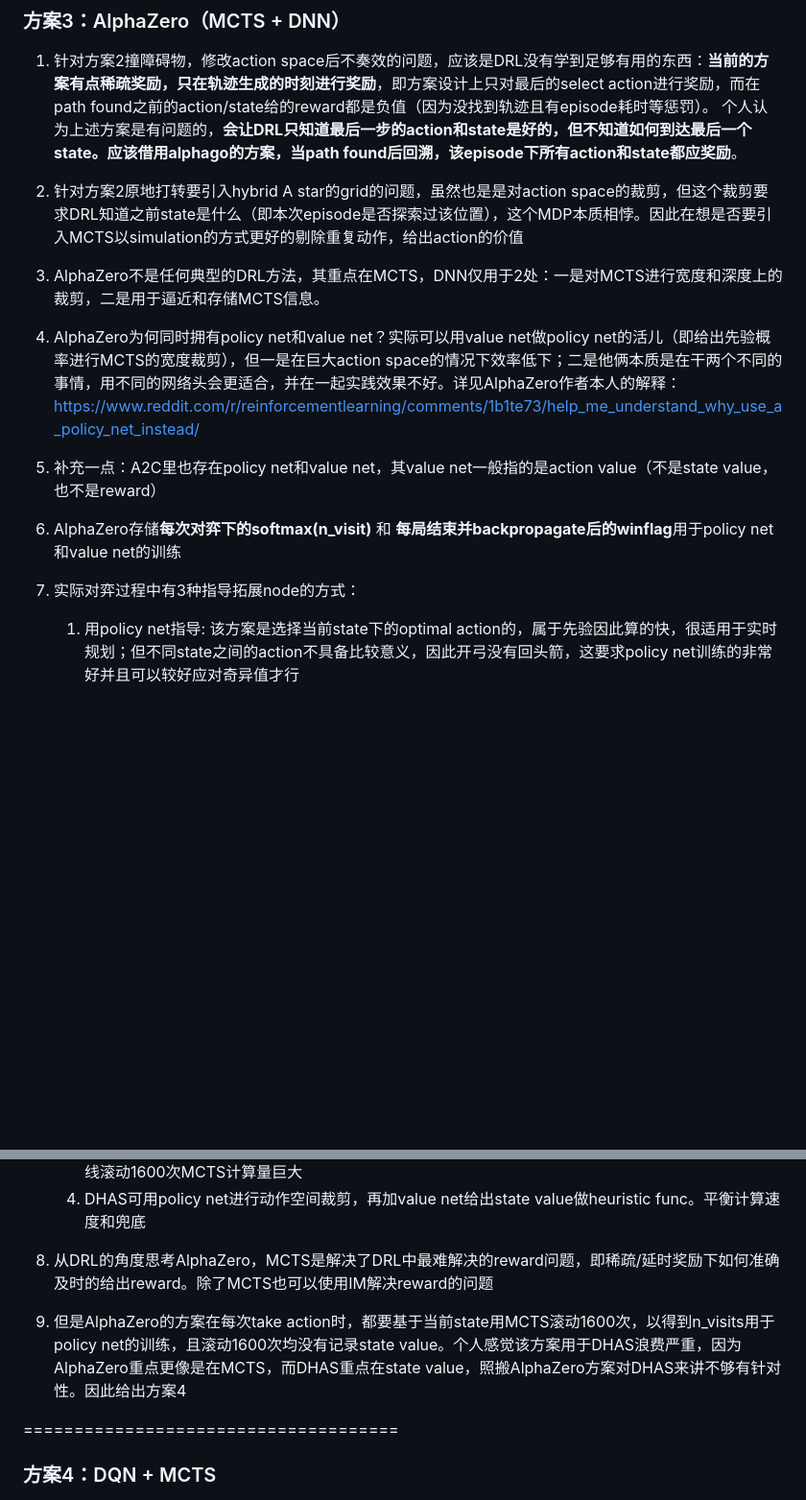
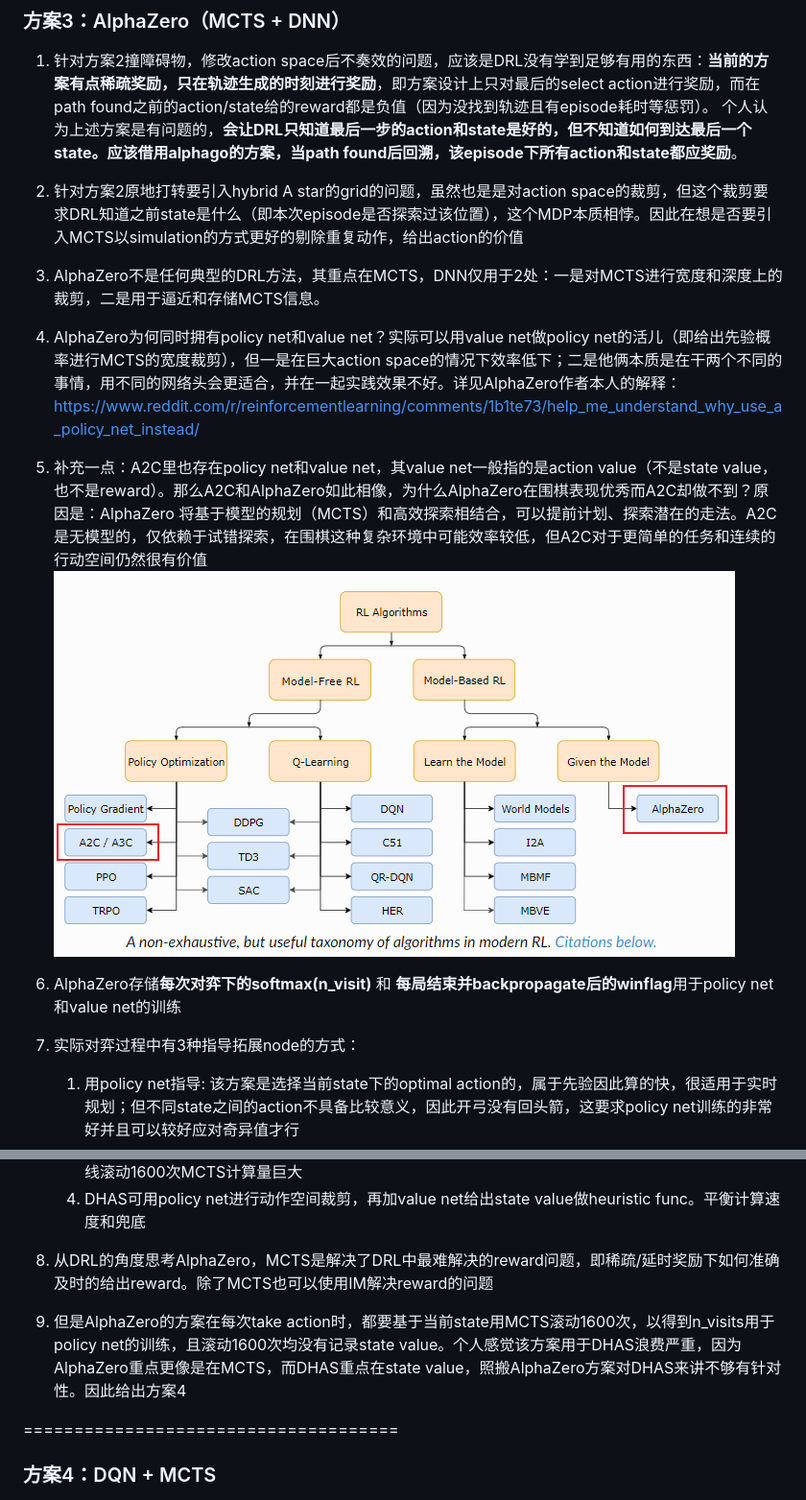
Before and after one commit to FQF0901/DRL_PathPlan, a Markdown page: README.md, 2 parts joined by grey strips. Shown at 96% size. GitHub-like rendering; pictures changed too: image-4.png (added); blank space fills up the shorter version.

Commit message:
update A2C in readme.md

```diff
--- a/README.md
+++ b/README.md
@@ -30,25 +30,27 @@
 
 1. 针对方案2撞障碍物，修改action space后不奏效的问题，应该是DRL没有学到足够有用的东西：**当前的方案有点稀疏奖励，只在轨迹生成的时刻进行奖励**，即方案设计上只对最后的select action进行奖励，而在path found之前的action/state给的reward都是负值（因为没找到轨迹且有episode耗时等惩罚）。
 个人认为上述方案是有问题的，**会让DRL只知道最后一步的action和state是好的，但不知道如何到达最后一个state。应该借用alphago的方案，当path found后回溯，该episode下所有action和state都应奖励**。
-1. 针对方案2原地打转要引入hybrid A star的grid的问题，虽然也是是对action space的裁剪，但这个裁剪要求DRL知道之前state是什么（即本次episode是否探索过该位置），这个MDP本质相悖。因此在想是否要引入MCTS以simulation的方式更好的剔除重复动作，给出action的价值
 
-2. AlphaZero不是任何典型的DRL方法，其重点在MCTS，DNN仅用于2处：一是对MCTS进行宽度和深度上的裁剪，二是用于逼近和存储MCTS信息。
+2. 针对方案2原地打转要引入hybrid A star的grid的问题，虽然也是是对action space的裁剪，但这个裁剪要求DRL知道之前state是什么（即本次episode是否探索过该位置），这个MDP本质相悖。因此在想是否要引入MCTS以simulation的方式更好的剔除重复动作，给出action的价值
 
-3. AlphaZero为何同时拥有policy net和value net？实际可以用value net做policy net的活儿（即给出先验概率进行MCTS的宽度裁剪），但一是在巨大action space的情况下效率低下；二是他俩本质是在干两个不同的事情，用不同的网络头会更适合，并在一起实践效果不好。详见AlphaZero作者本人的解释：https://www.reddit.com/r/reinforcementlearning/comments/1b1te73/help_me_understand_why_use_a_policy_net_instead/
+3. AlphaZero不是任何典型的DRL方法，其重点在MCTS，DNN仅用于2处：一是对MCTS进行宽度和深度上的裁剪，二是用于逼近和存储MCTS信息。
 
-4. 补充一点：A2C里也存在policy net和value net，其value net一般指的是action value（不是state value，也不是reward）
+4. AlphaZero为何同时拥有policy net和value net？实际可以用value net做policy net的活儿（即给出先验概率进行MCTS的宽度裁剪），但一是在巨大action space的情况下效率低下；二是他俩本质是在干两个不同的事情，用不同的网络头会更适合，并在一起实践效果不好。详见AlphaZero作者本人的解释：https://www.reddit.com/r/reinforcementlearning/comments/1b1te73/help_me_understand_why_use_a_policy_net_instead/
 
-5. AlphaZero存储**每次对弈下的softmax(n_visit)** 和 **每局结束并backpropagate后的winflag**用于policy net和value net的训练
+5. 补充一点：A2C里也存在policy net和value net，其value net一般指的是action value（不是state value，也不是reward）。那么A2C和AlphaZero如此相像，为什么AlphaZero在围棋表现优秀而A2C却做不到？原因是：AlphaZero 将基于模型的规划（MCTS）和高效探索相结合，可以提前计划、探索潜在的走法。A2C是无模型的，仅依赖于试错探索，在围棋这种复杂环境中可能效率较低，但A2C对于更简单的任务和连续的行动空间仍然很有价值
+![alt text](image-4.png)
 
-6. 实际对弈过程中有3种指导拓展node的方式：
+6. AlphaZero存储**每次对弈下的softmax(n_visit)** 和 **每局结束并backpropagate后的winflag**用于policy net和value net的训练
+
+7. 实际对弈过程中有3种指导拓展node的方式：
    1. 用policy net指导: 该方案是选择当前state下的optimal action的，属于先验因此算的快，很适用于实时规划；但不同state之间的action不具备比较意义，因此开弓没有回头箭，这要求policy net训练的非常好并且可以较好应对奇异值才行
    2. 用value net指导：需要从当前state执行action并得到next_state后，才能通过value net得到state value，然后**在整个tree中的leaf nodes中通过max value对应的action【propagate是对整个tree回溯，使value不受state限制，因此不同state下的value可以相互比较】**。如AlphaZero作者解释，这样计算量也较大。但**优势是发现当前state下的optical action不够好时可以“反悔”到其他state**，这一点可用在DHAS的heuristic func上
    3. 在线滚动计算MCTS，用在线的n_visits指导：AlphaZero的方案，原因是可以避免DNN的奇异值，但在线滚动1600次MCTS计算量巨大
    4. DHAS可用policy net进行动作空间裁剪，再加value net给出state value做heuristic func。平衡计算速度和兜底
 
-7. 从DRL的角度思考AlphaZero，MCTS是解决了DRL中最难解决的reward问题，即稀疏/延时奖励下如何准确及时的给出reward。除了MCTS也可以使用IM解决reward的问题
+8. 从DRL的角度思考AlphaZero，MCTS是解决了DRL中最难解决的reward问题，即稀疏/延时奖励下如何准确及时的给出reward。除了MCTS也可以使用IM解决reward的问题
 
-8. 但是AlphaZero的方案在每次take action时，都要基于当前state用MCTS滚动1600次，以得到n_visits用于policy net的训练，且滚动1600次均没有记录state value。个人感觉该方案用于DHAS浪费严重，因为AlphaZero重点更像是在MCTS，而DHAS重点在state value，照搬AlphaZero方案对DHAS来讲不够有针对性。因此给出方案4
+9.  但是AlphaZero的方案在每次take action时，都要基于当前state用MCTS滚动1600次，以得到n_visits用于policy net的训练，且滚动1600次均没有记录state value。个人感觉该方案用于DHAS浪费严重，因为AlphaZero重点更像是在MCTS，而DHAS重点在state value，照搬AlphaZero方案对DHAS来讲不够有针对性。因此给出方案4
 
 =====================================
 
```
